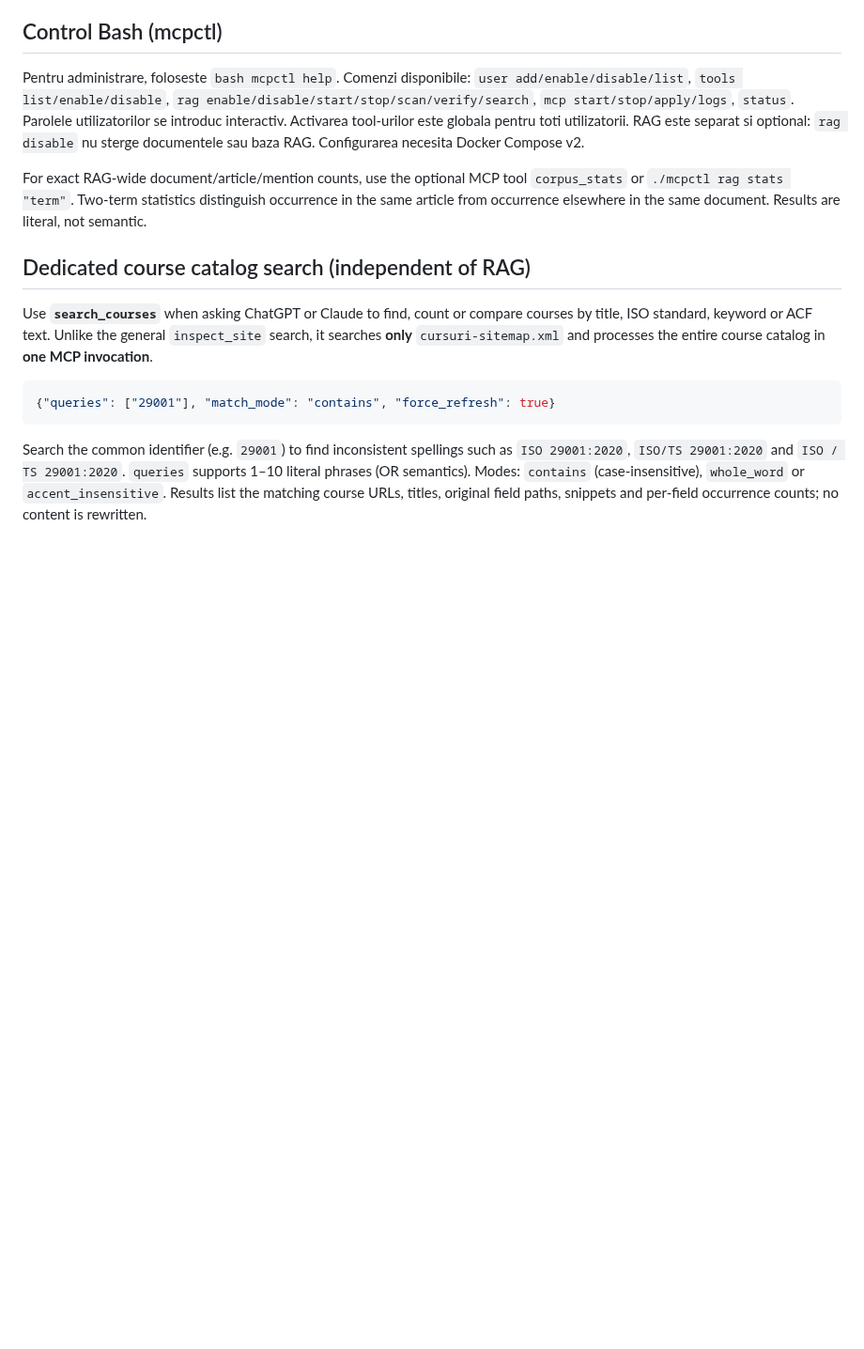
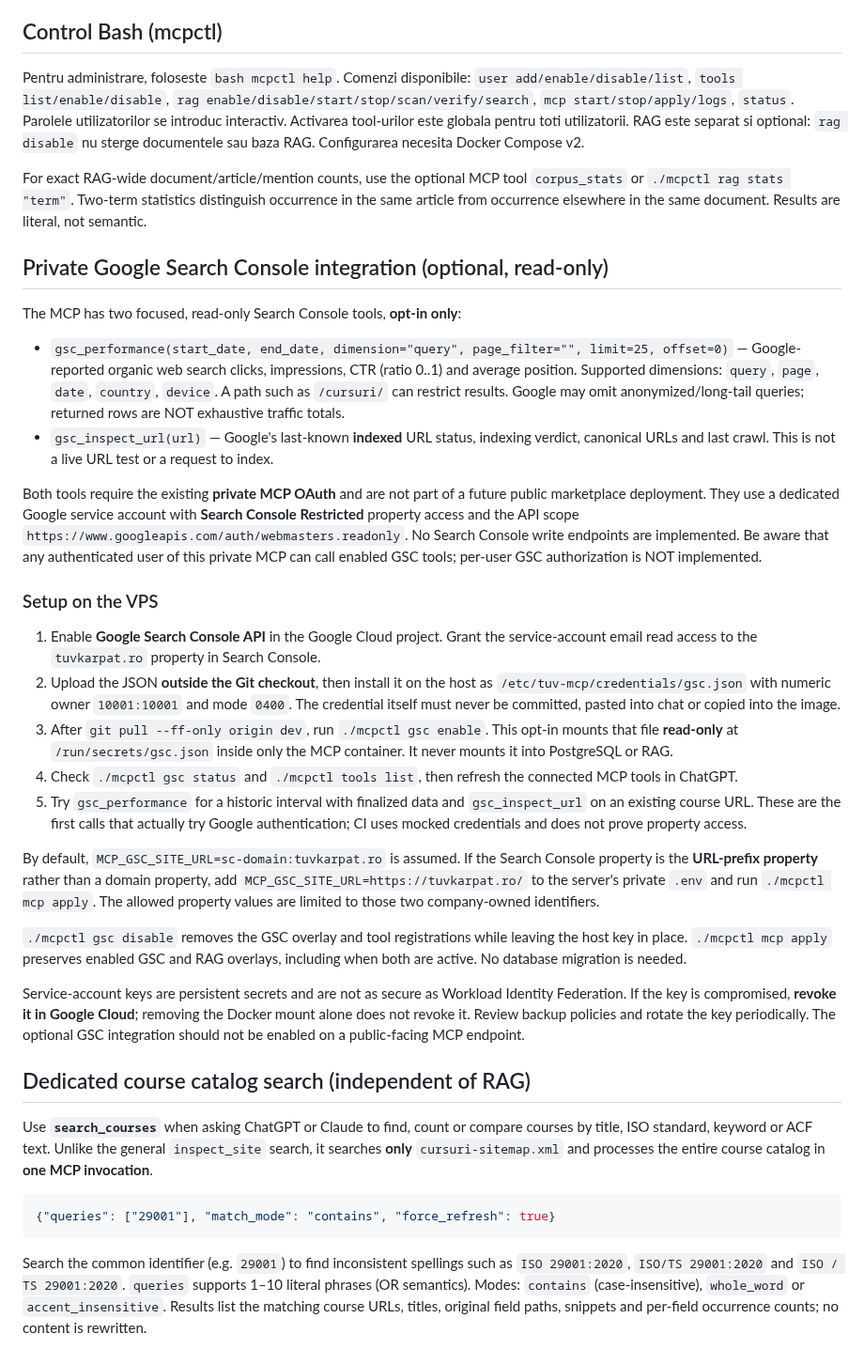
Before and after one commit to cristake007/mcp, a Markdown page: README.md, the part around the change. Shown at 94% size. Rendered like a GitHub page; blank space fills up the shorter version.

Commit message:
docs: explain private GSC activation, property selection, security and API limitations

```diff
--- a/README.md
+++ b/README.md
@@ -26,6 +26,29 @@ For exact RAG-wide document/article/mention counts, use the optional
 MCP tool `corpus_stats` or `./mcpctl rag stats "term"`.
 Two-term statistics distinguish occurrence in the same article from
 occurrence elsewhere in the same document. Results are literal, not semantic.
+
+## Private Google Search Console integration (optional, read-only)
+
+The MCP has two focused, read-only Search Console tools, **opt-in only**:
+
+- `gsc_performance(start_date, end_date, dimension="query", page_filter="", limit=25, offset=0)` — Google-reported organic web search clicks, impressions, CTR (ratio 0..1) and average position. Supported dimensions: `query`, `page`, `date`, `country`, `device`. A path such as `/cursuri/` can restrict results. Google may omit anonymized/long-tail queries; returned rows are NOT exhaustive traffic totals.
+- `gsc_inspect_url(url)` — Google's last-known **indexed** URL status, indexing verdict, canonical URLs and last crawl. This is not a live URL test or a request to index.
+
+Both tools require the existing **private MCP OAuth** and are not part of a future public marketplace deployment. They use a dedicated Google service account with **Search Console Restricted** property access and the API scope `https://www.googleapis.com/auth/webmasters.readonly`. No Search Console write endpoints are implemented. Be aware that any authenticated user of this private MCP can call enabled GSC tools; per-user GSC authorization is NOT implemented.
+
+### Setup on the VPS
+
+1. Enable **Google Search Console API** in the Google Cloud project. Grant the service-account email read access to the `tuvkarpat.ro` property in Search Console.
+2. Upload the JSON **outside the Git checkout**, then install it on the host as `/etc/tuv-mcp/credentials/gsc.json` with numeric owner `10001:10001` and mode `0400`. The credential itself must never be committed, pasted into chat or copied into the image.
+3. After `git pull --ff-only origin dev`, run `./mcpctl gsc enable`. This opt-in mounts that file **read-only** at `/run/secrets/gsc.json` inside only the MCP container. It never mounts it into PostgreSQL or RAG.
+4. Check `./mcpctl gsc status` and `./mcpctl tools list`, then refresh the connected MCP tools in ChatGPT.
+5. Try `gsc_performance` for a historic interval with finalized data and `gsc_inspect_url` on an existing course URL. These are the first calls that actually try Google authentication; CI uses mocked credentials and does not prove property access.
+
+By default, `MCP_GSC_SITE_URL=sc-domain:tuvkarpat.ro` is assumed. If the Search Console property is the **URL-prefix property** rather than a domain property, add `MCP_GSC_SITE_URL=https://tuvkarpat.ro/` to the server's private `.env` and run `./mcpctl mcp apply`. The allowed property values are limited to those two company-owned identifiers.
+
+`./mcpctl gsc disable` removes the GSC overlay and tool registrations while leaving the host key in place. `./mcpctl mcp apply` preserves enabled GSC and RAG overlays, including when both are active. No database migration is needed.
+
+Service-account keys are persistent secrets and are not as secure as Workload Identity Federation. If the key is compromised, **revoke it in Google Cloud**; removing the Docker mount alone does not revoke it. Review backup policies and rotate the key periodically. The optional GSC integration should not be enabled on a public-facing MCP endpoint.
 
 ## Dedicated course catalog search (independent of RAG)
 
```
